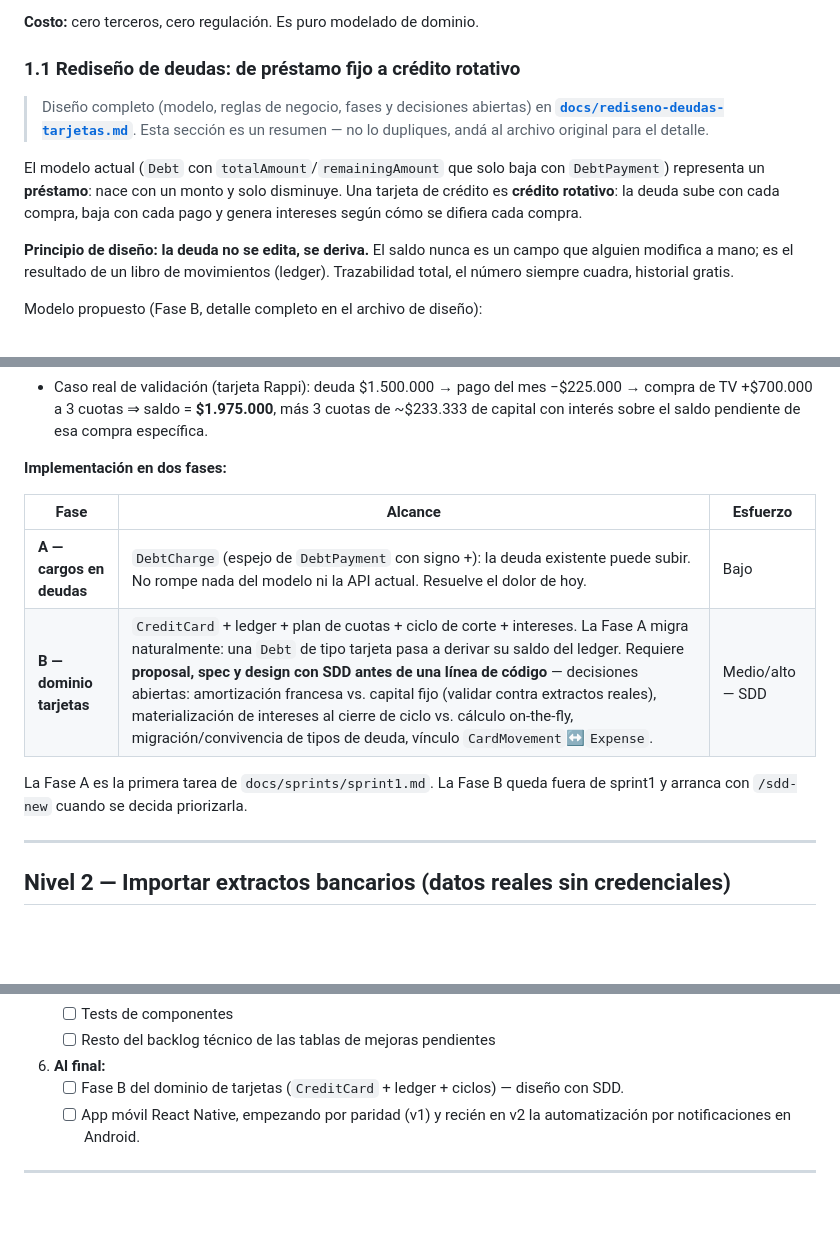
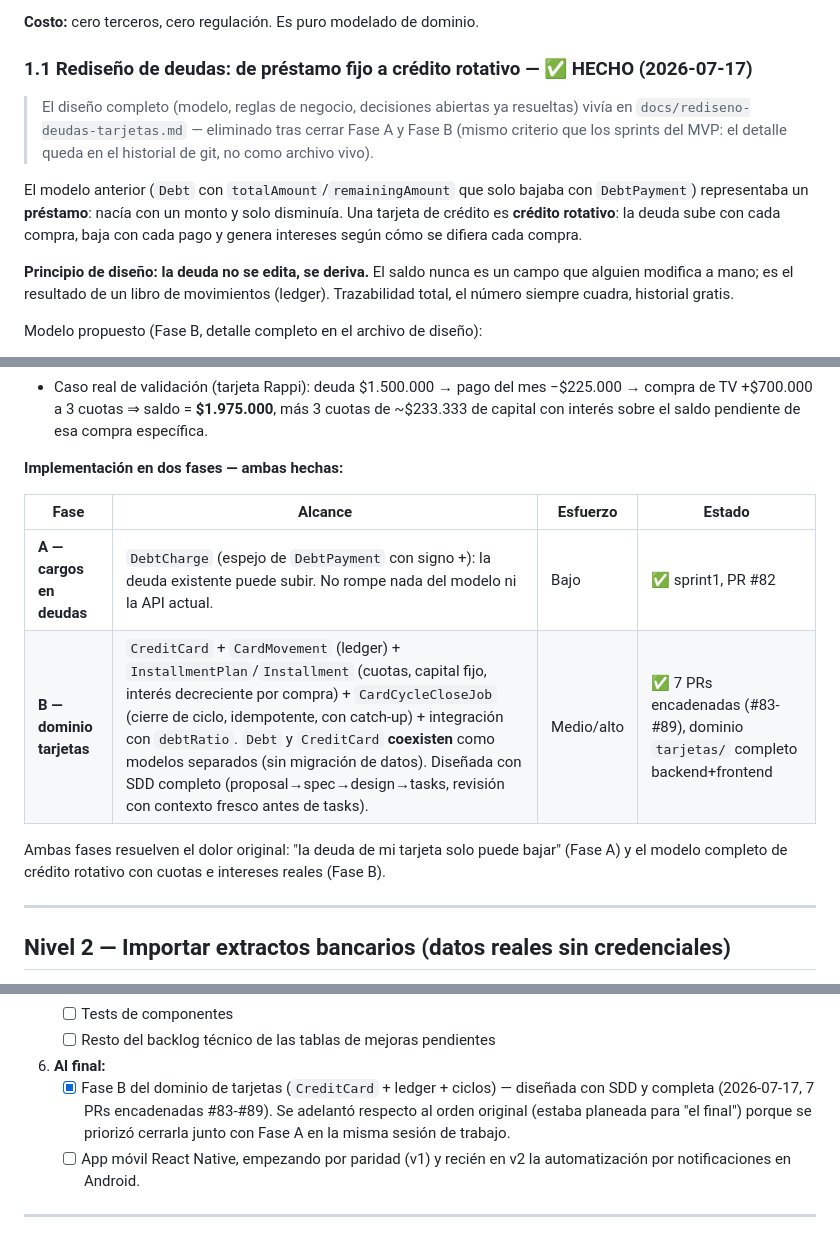
Before and after one commit to Jhon-Quiceno/FinSmart, a Markdown page: docs/roadmap-saas-cuentas-reales.md, 3 parts joined by grey strips. Drawn GitHub-style; blank space fills up the shorter version.

Commit message:
docs: actualizar README.md y roadmap tras cerrar Fase B
Segunda parte del commit anterior (e2bd3ba) -- el git add fallo
parcialmente por la ruta ya borrada y estos dos archivos quedaron sin
commitear. Marca Fase B hecha en el roadmap y saca las referencias
rotas al archivo de diseno eliminado.

```diff
--- a/docs/roadmap-saas-cuentas-reales.md
+++ b/docs/roadmap-saas-cuentas-reales.md
@@ -54,16 +54,16 @@ financieros (tarjetas de crédito, cuentas de ahorro) y asocia sus movimientos a
 
 **Costo:** cero terceros, cero regulación. Es puro modelado de dominio.
 
-### 1.1 Rediseño de deudas: de préstamo fijo a crédito rotativo
+### 1.1 Rediseño de deudas: de préstamo fijo a crédito rotativo — ✅ HECHO (2026-07-17)
 
-> Diseño completo (modelo, reglas de negocio, fases y decisiones abiertas) en
-> **[`docs/rediseno-deudas-tarjetas.md`](rediseno-deudas-tarjetas.md)**. Esta sección es un
-> resumen — no lo dupliques, andá al archivo original para el detalle.
+> El diseño completo (modelo, reglas de negocio, decisiones abiertas ya resueltas) vivía en
+> `docs/rediseno-deudas-tarjetas.md` — eliminado tras cerrar Fase A y Fase B (mismo criterio
+> que los sprints del MVP: el detalle queda en el historial de git, no como archivo vivo).
 
-El modelo actual (`Debt` con `totalAmount`/`remainingAmount` que solo baja con
-`DebtPayment`) representa un **préstamo**: nace con un monto y solo disminuye. Una tarjeta
-de crédito es **crédito rotativo**: la deuda sube con cada compra, baja con cada pago y
-genera intereses según cómo se difiera cada compra.
+El modelo anterior (`Debt` con `totalAmount`/`remainingAmount` que solo bajaba con
+`DebtPayment`) representaba un **préstamo**: nacía con un monto y solo disminuía. Una
+tarjeta de crédito es **crédito rotativo**: la deuda sube con cada compra, baja con cada
+pago y genera intereses según cómo se difiera cada compra.
 
 **Principio de diseño: la deuda no se edita, se deriva.** El saldo nunca es un campo que
 alguien modifica a mano; es el resultado de un libro de movimientos (ledger). Trazabilidad
@@ -91,15 +91,15 @@ saldo actual = Σ movimientos     (nunca un campo editable)
   compra de TV +$700.000 a 3 cuotas ⇒ saldo = **$1.975.000**, más 3 cuotas de ~$233.333 de
   capital con interés sobre el saldo pendiente de esa compra específica.
 
-**Implementación en dos fases:**
+**Implementación en dos fases — ambas hechas:**
 
-| Fase | Alcance | Esfuerzo |
-|------|---------|----------|
-| **A — cargos en deudas** | `DebtCharge` (espejo de `DebtPayment` con signo +): la deuda existente puede subir. No rompe nada del modelo ni la API actual. Resuelve el dolor de hoy. | Bajo |
-| **B — dominio tarjetas** | `CreditCard` + ledger + plan de cuotas + ciclo de corte + intereses. La Fase A migra naturalmente: una `Debt` de tipo tarjeta pasa a derivar su saldo del ledger. Requiere **proposal, spec y design con SDD antes de una línea de código** — decisiones abiertas: amortización francesa vs. capital fijo (validar contra extractos reales), materialización de intereses al cierre de ciclo vs. cálculo on-the-fly, migración/convivencia de tipos de deuda, vínculo `CardMovement`↔`Expense`. | Medio/alto — SDD |
+| Fase | Alcance | Esfuerzo | Estado |
+|------|---------|----------|--------|
+| **A — cargos en deudas** | `DebtCharge` (espejo de `DebtPayment` con signo +): la deuda existente puede subir. No rompe nada del modelo ni la API actual. | Bajo | ✅ sprint1, PR #82 |
+| **B — dominio tarjetas** | `CreditCard` + `CardMovement` (ledger) + `InstallmentPlan`/`Installment` (cuotas, capital fijo, interés decreciente por compra) + `CardCycleCloseJob` (cierre de ciclo, idempotente, con catch-up) + integración con `debtRatio`. `Debt` y `CreditCard` **coexisten** como modelos separados (sin migración de datos). Diseñada con SDD completo (proposal→spec→design→tasks, revisión con contexto fresco antes de tasks). | Medio/alto | ✅ 7 PRs encadenadas (#83-#89), dominio `tarjetas/` completo backend+frontend |
 
-La Fase A es la primera tarea de `docs/sprints/sprint1.md`. La Fase B queda fuera de
-sprint1 y arranca con `/sdd-new` cuando se decida priorizarla.
+Ambas fases resuelven el dolor original: "la deuda de mi tarjeta solo puede bajar" (Fase A)
+y el modelo completo de crédito rotativo con cuotas e intereses reales (Fase B).
 
 ---
 
@@ -468,7 +468,10 @@ en una sola secuencia priorizada:
    - [ ] Tests de componentes
    - [ ] Resto del backlog técnico de las tablas de mejoras pendientes
 6. **Al final:**
-   - [ ] Fase B del dominio de tarjetas (`CreditCard` + ledger + ciclos) — diseño con SDD.
+   - [x] Fase B del dominio de tarjetas (`CreditCard` + ledger + ciclos) — diseñada con SDD
+     y completa (2026-07-17, 7 PRs encadenadas #83-#89). Se adelantó respecto al orden
+     original (estaba planeada para "el final") porque se priorizó cerrarla junto con
+     Fase A en la misma sesión de trabajo.
    - [ ] App móvil React Native, empezando por paridad (v1) y recién en v2 la automatización
      por notificaciones en Android.
 
```
Also changed, not shown: other parts of docs/roadmap-saas-cuentas-reales.md (+4 -2 lines), docs/README.md (+0 -2 lines).
